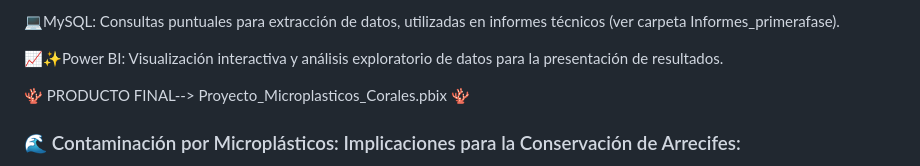
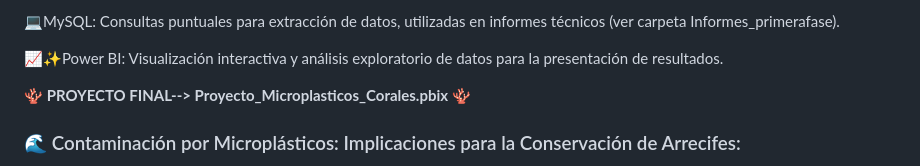
Before and after one commit to isamanero/MyPortfolio, a Markdown page: Data_Analytics/Contaminación_por_microplásticos/README.md, the part around the change. Rendered like a GitHub page.

Commit message:
Actualización

```diff
--- a/Data_Analytics/Contaminación_por_microplásticos/README.md
+++ b/Data_Analytics/Contaminación_por_microplásticos/README.md
@@ -8,7 +8,7 @@
 
 📈✨Power BI: Visualización interactiva y análisis exploratorio de datos para la presentación de resultados.
 
-🪸 PRODUCTO FINAL--> Proyecto_Microplasticos_Corales.pbix 🪸
+**🪸 PROYECTO FINAL--> Proyecto_Microplasticos_Corales.pbix 🪸**
 
 ### 🌊 Contaminación por Microplásticos: Implicaciones para la Conservación de Arrecifes:
 
```
